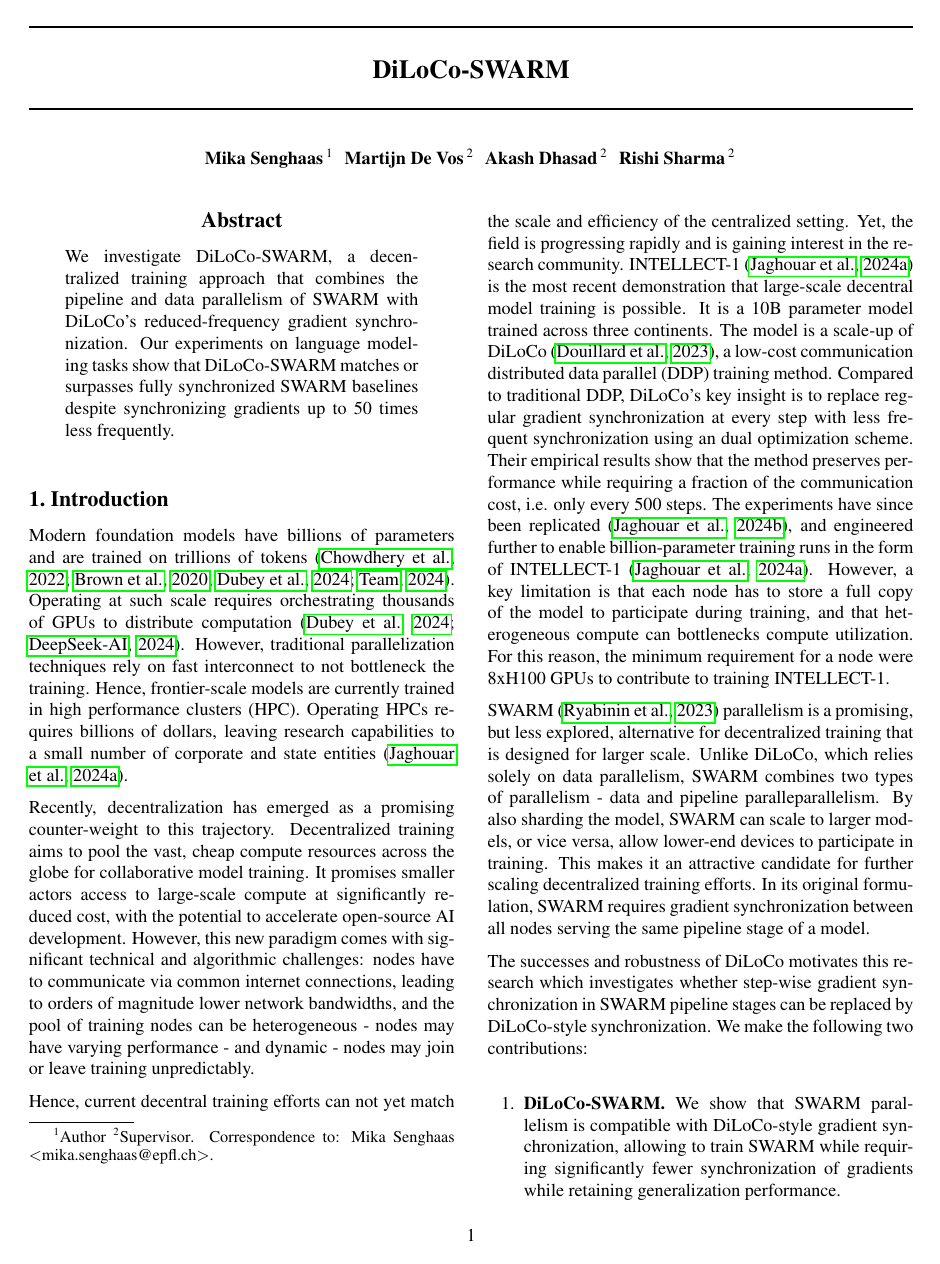
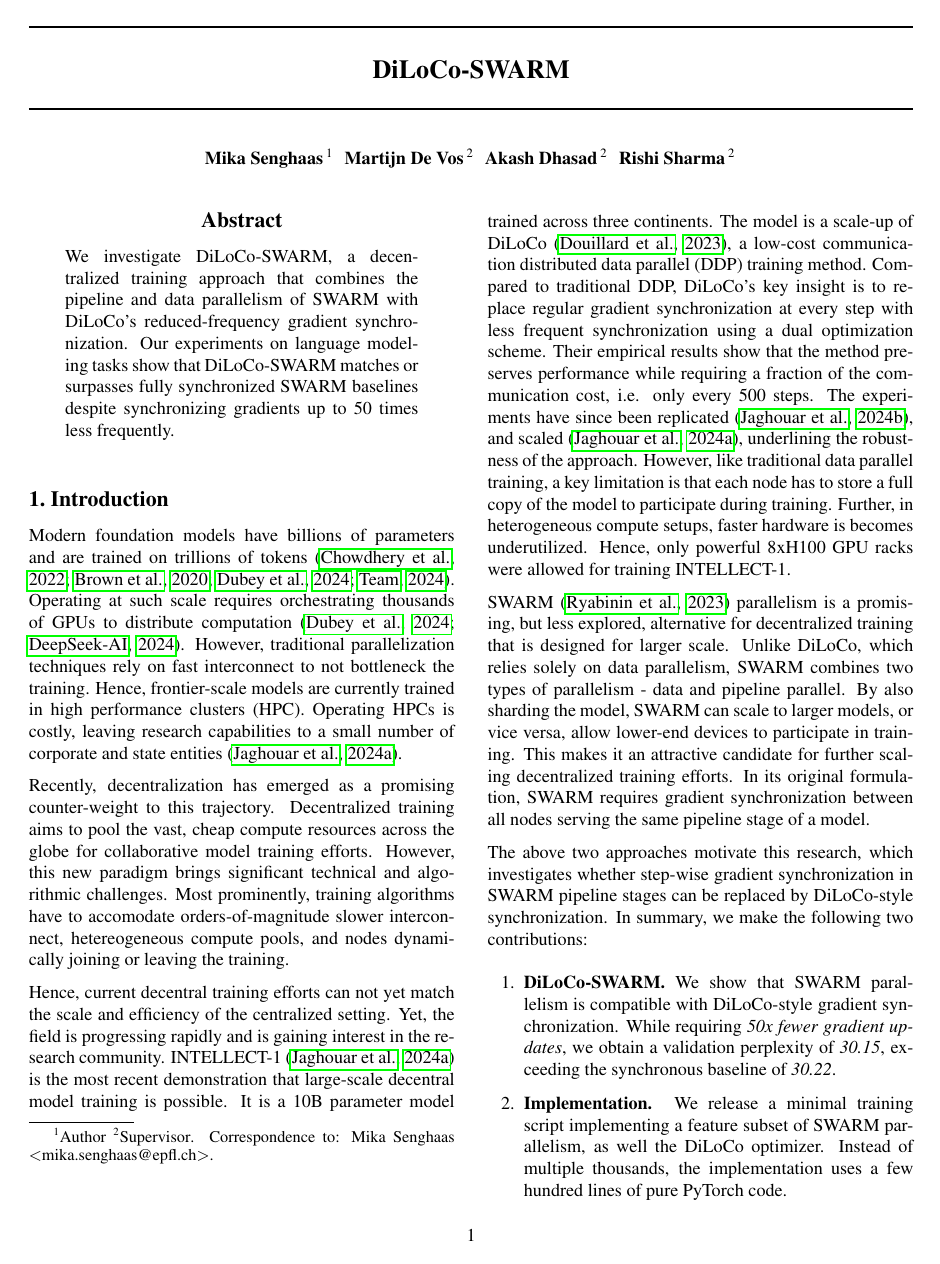
Before and after one commit to mikasenghaas/diloco-swarm, a LaTeX paper (report/report.tex): page 2 of 9. Compiled offline with pdfLaTeX.

Commit message:
Update introduction

```diff
--- a/report/report.tex
+++ b/report/report.tex
@@ -115,9 +115,8 @@
 computation~\cite{dubey2024llama3,deepseekai2024}. However, traditional
 parallelization techniques rely on fast interconnect to not bottleneck the
 training. Hence, frontier-scale models are currently trained in high performance
-clusters (HPC). Operating HPCs requires billions of dollars, leaving research
-capabilities to a small number of corporate and state
-entities~\cite{jaghouar2024intellect1}.
+clusters (HPC). Operating HPCs is costly, leaving research capabilities to a
+small number of corporate and state entities~\cite{jaghouar2024intellect1}.
 
 % This creates significant points of control, and in turn increases the risk of
 % capability capture or misue.
@@ -125,14 +124,12 @@
 % Decentralized training
 Recently, decentralization has emerged as a promising counter-weight to this
 trajectory. Decentralized training aims to pool the vast, cheap compute
-resources across the globe for collaborative model training. It promises smaller
-actors access to large-scale compute at significantly reduced cost, with the
-potential to accelerate open-source AI development.  However, this new paradigm
-comes with significant technical and algorithmic challenges: nodes have to
-communicate via common internet connections, leading to orders of magnitude
-lower network bandwidths, and the pool of training nodes can be heterogeneous -
-nodes may have varying performance - and dynamic - nodes may join or leave
-training unpredictably.
+resources across the globe for collaborative model training efforts. However,
+this new paradigm brings significant technical and algorithmic challenges. Most
+prominently, training algorithms have to accomodate orders-of-magnitude slower
+interconnect, hetereogeneous compute pools, and nodes dynamically joining or
+leaving the training.
+% TODO: Potentially remove dynamic world size to focus on fitting larger models
 
 % Intellect-1 and DiLoCo
 Hence, current decentral training efforts can not yet match the scale and
@@ -144,42 +141,41 @@
 DiLoCo~\cite{douillard2023diloco}, a low-cost communication distributed data
 parallel (DDP) training method. Compared to traditional DDP, DiLoCo's key
 insight is to replace regular gradient synchronization at every step with less
-frequent synchronization using an dual optimization scheme. Their empirical
+frequent synchronization using a dual optimization scheme. Their empirical
 results show that the method preserves performance while requiring a fraction of
 the communication cost, i.e. only every 500 steps. The experiments have since
-been replicated~\cite{jaghouar2024opendiloco}, and engineered further to enable
-billion-parameter training runs in the form of
-INTELLECT-1~\cite{jaghouar2024intellect1}.  However, a key limitation is that
-each node has to store a full copy of the model to participate during training,
-and that heterogeneous compute can bottlenecks compute utilization. For this
-reason, the minimum requirement for a node were 8xH100 GPUs to contribute to
-training INTELLECT-1.
+been replicated~\cite{jaghouar2024opendiloco}, and
+scaled~\cite{jaghouar2024intellect1}, underlining the robustness of the
+approach. However, like traditional data parallel training, a key limitation is
+that each node has to store a full copy of the model to participate during
+training. Further, in heterogeneous compute setups,  faster hardware is becomes
+underutilized. Hence, only powerful 8xH100 GPU racks were allowed for training
+INTELLECT-1.
 
 % SWARM
 SWARM~\cite{ryabinin2023swarm} parallelism is a promising, but less explored,
 alternative for decentralized training that is designed for larger scale. Unlike
 DiLoCo, which relies solely on data parallelism, SWARM combines two types of
-parallelism - data and pipeline paralleparallelism. By also sharding the model,
-SWARM can scale to larger models, or vice versa, allow lower-end devices to
-participate in training. This makes it an attractive candidate for further
-scaling decentralized training efforts. In its original formulation, SWARM
-requires gradient synchronization between all nodes serving the same pipeline
-stage of a model.
+parallelism - data and pipeline parallel. By also sharding the model, SWARM can
+scale to larger models, or vice versa, allow lower-end devices to participate in
+training. This makes it an attractive candidate for further scaling
+decentralized training efforts. In its original formulation, SWARM requires
+gradient synchronization between all nodes serving the same pipeline stage of a
+model.
 
 % DiLoCo-SWARM
-The successes and robustness of DiLoCo motivates this research which
-investigates whether step-wise gradient synchronization in SWARM pipeline stages
-can be replaced by DiLoCo-style synchronization. We make the following two
-contributions:
+The above two approaches motivate this research, which investigates whether
+step-wise gradient synchronization in SWARM pipeline stages can be replaced by
+DiLoCo-style synchronization. In summary, we make the following two contributions:
 
 \begin{enumerate}
   \item \textbf{DiLoCo-SWARM.} We show that SWARM parallelism is compatible with
-  DiLoCo-style gradient synchronization, allowing to train SWARM while requiring
-  significantly fewer synchronization of gradients while retaining
-  generalization performance.
+  DiLoCo-style gradient synchronization. While requiring \textit{50x fewer
+  gradient updates}, we obtain a validation perplexity of \textit{30.15},
+  exceeding the synchronous baseline of \textit{30.22}.
   \item \textbf{Implementation.} We release a minimal training script
   implementing a feature subset of SWARM parallelism, as well the DiLoCo
-  optimizer.  Instead of multiple thousands, the implementation uses a few
+  optimizer. Instead of multiple thousands, the implementation uses a few
   hundred lines of pure PyTorch code.
 \end{enumerate}
 
```
Also changed, not shown: report/report.tex (3 more changed lines).
